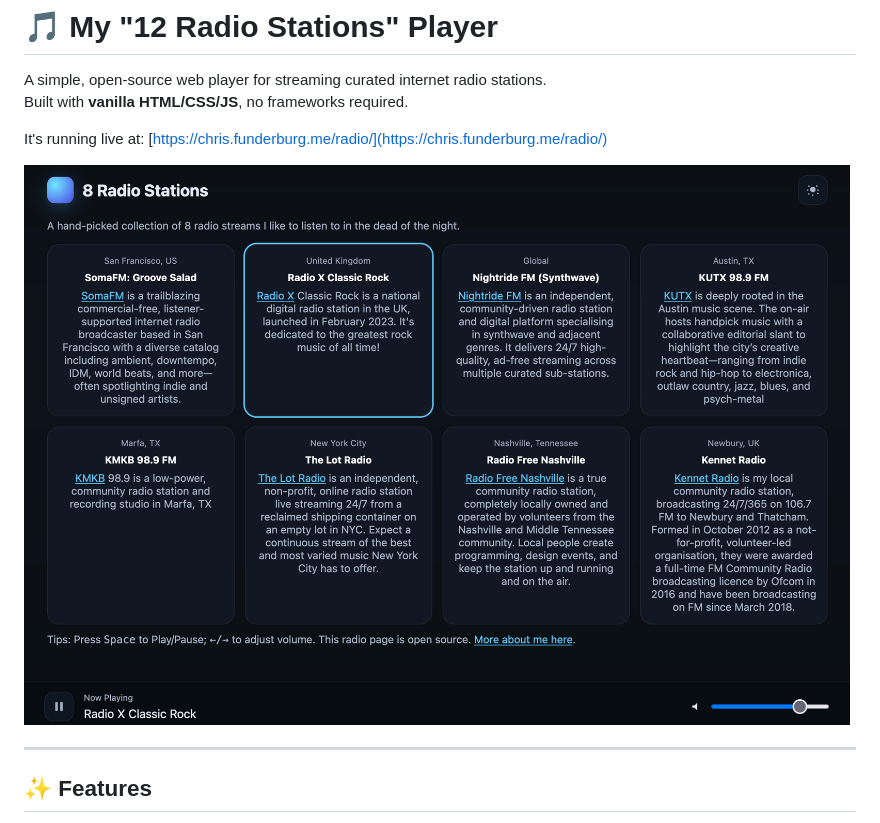
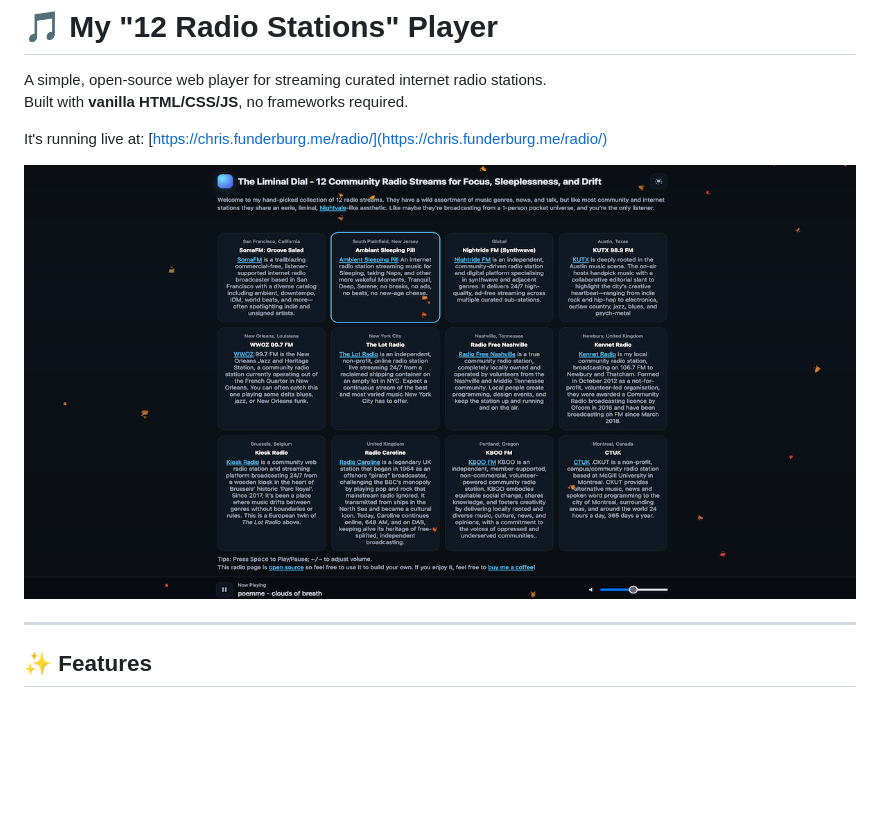
Before and after one commit to bocan/radio, a Markdown page: README.md, the part around the change. GitHub-like rendering; pictures changed too: preview.jpg (added); blank space fills up the shorter version.

Commit message:
swap out preview for a better sized image

```diff
--- a/README.md
+++ b/README.md
@@ -5,7 +5,7 @@ Built with **vanilla HTML/CSS/JS**, no frameworks required.
 
 It's running live at: [https://chris.funderburg.me/radio/](https://chris.funderburg.me/radio/)
 
-![screenshot placeholder](preview.png)
+![screenshot placeholder](preview.jpg)
 
 ---
 
```
Also changed, not shown: 1 other file.
